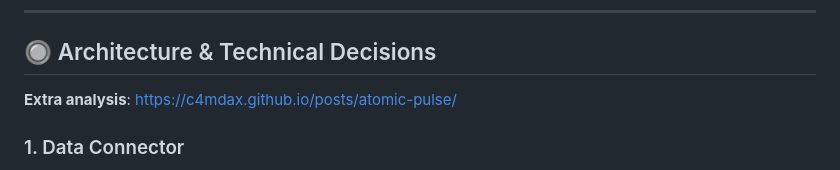
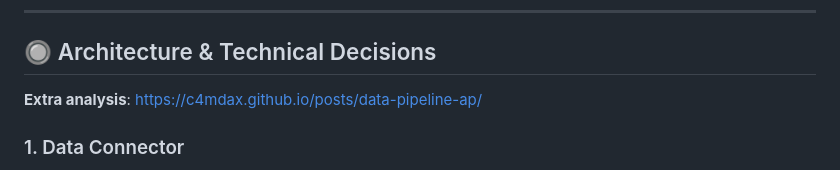
Before and after one commit to c4mdax/atomic-pulse, a Markdown page: README.md, the part around the change. Drawn GitHub-style.

```diff
--- a/README.md
+++ b/README.md
@@ -4,7 +4,7 @@ URL: https://atomic-pulse.onrender.com/
 An end-to-end data engineering pipeline that extracts daily nuclear power outage data from the EIA Open Data API, processes it into a dimensional model, and serves it via a RESTful API and a lightweight frontend interface.
 ___
 ## 🔘 Architecture & Technical Decisions
-**Extra analysis**: https://c4mdax.github.io/posts/atomic-pulse/
+**Extra analysis**: https://c4mdax.github.io/posts/data-pipeline-ap/
 ### 1. Data Connector
 - **Network Resilience:** Implemented robust HTTP requests using `urllib3`'s `Retry` strategy to gracefully handle transient API errors (502, 503) and rate limits (429).
 - **Incremental Extraction:** The connector reads the latest processed date from local storage and only fetches new records, significantly reducing bandwidth and compute time compared to full historical loads.
```
